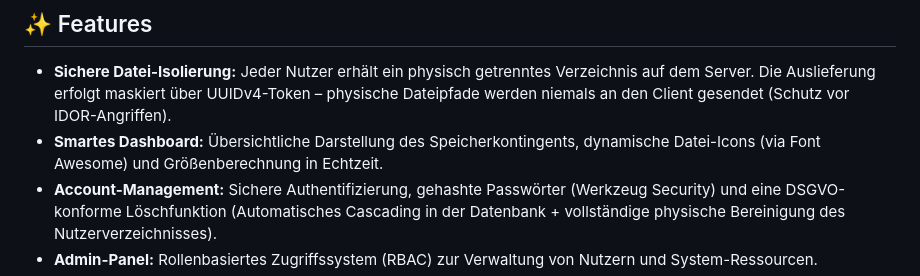
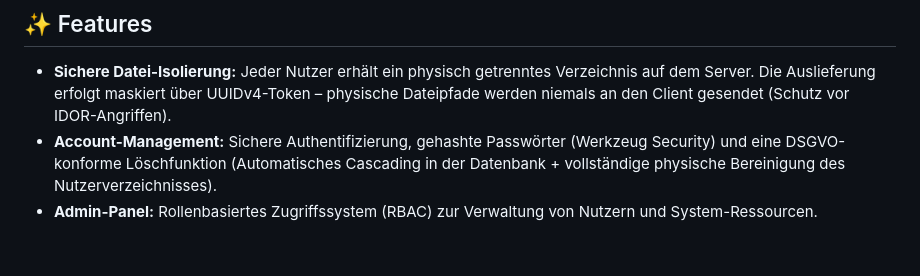
Before and after one commit to Chris768356/OortCloud, a Markdown page: readme.md, the part around the change. Rendered like a GitHub page; blank space fills up the shorter version.

Commit message:
Remove smart dashboard feature description
Removed a feature description about the smart dashboard from the readme.

```diff
--- a/readme.md
+++ b/readme.md
@@ -14,7 +14,6 @@ OortCloud ist eine hochsichere, minimalistische Cloud-Speicher-Webapplikation. S
 ## ✨ Features
 
 * **Sichere Datei-Isolierung:** Jeder Nutzer erhält ein physisch getrenntes Verzeichnis auf dem Server. Die Auslieferung erfolgt maskiert über UUIDv4-Token – physische Dateipfade werden niemals an den Client gesendet (Schutz vor IDOR-Angriffen).
-* **Smartes Dashboard:** Übersichtliche Darstellung des Speicherkontingents, dynamische Datei-Icons (via Font Awesome) und Größenberechnung in Echtzeit.
 * **Account-Management:** Sichere Authentifizierung, gehashte Passwörter (Werkzeug Security) und eine DSGVO-konforme Löschfunktion (Automatisches Cascading in der Datenbank + vollständige physische Bereinigung des Nutzerverzeichnisses).
 * **Admin-Panel:** Rollenbasiertes Zugriffssystem (RBAC) zur Verwaltung von Nutzern und System-Ressourcen.
 * **Sicherheits-Fokus:** Implementierung strenger OWASP-Richtlinien (CSP, X-Frame-Options, Cache-Control, Dateinamen-Sanitization).
```
